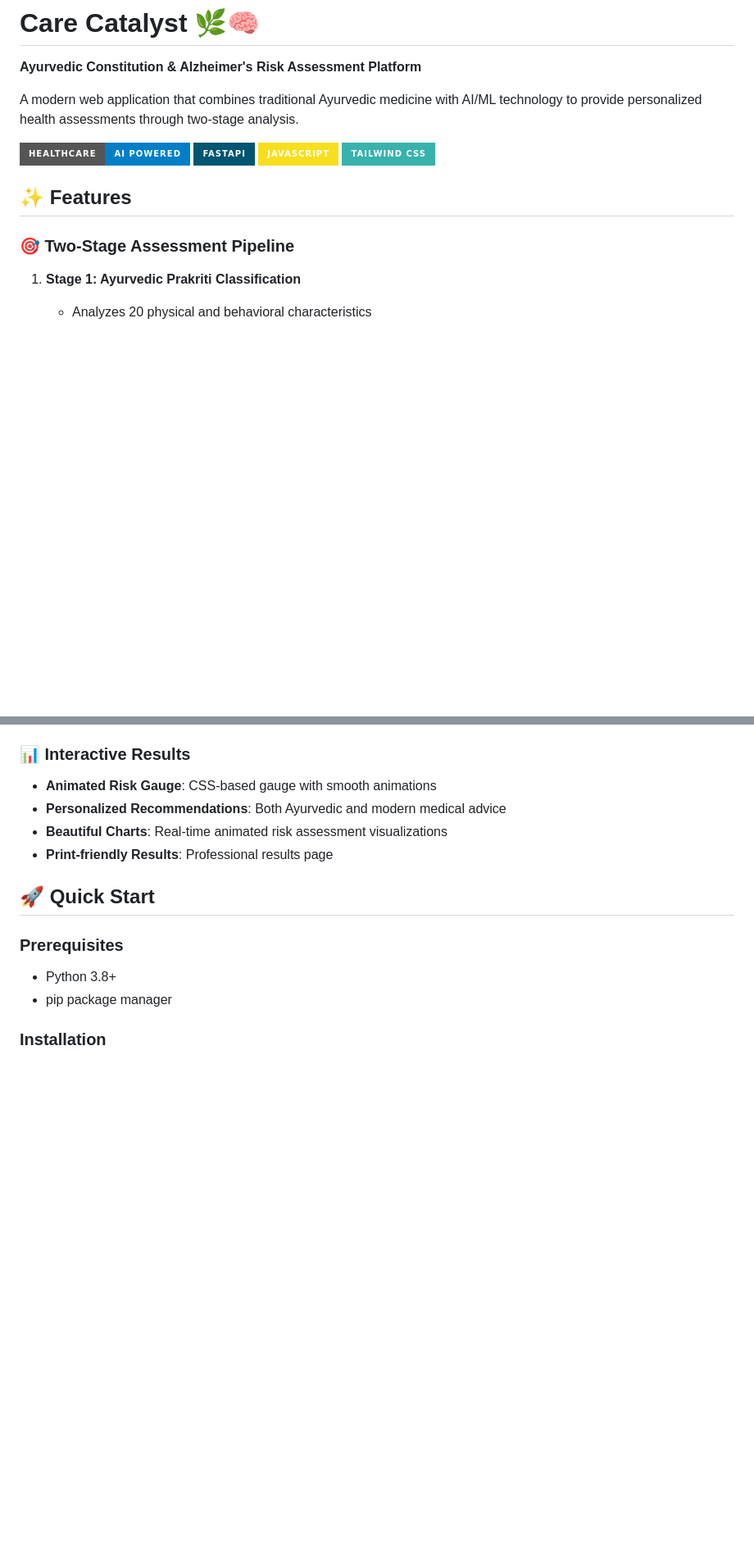
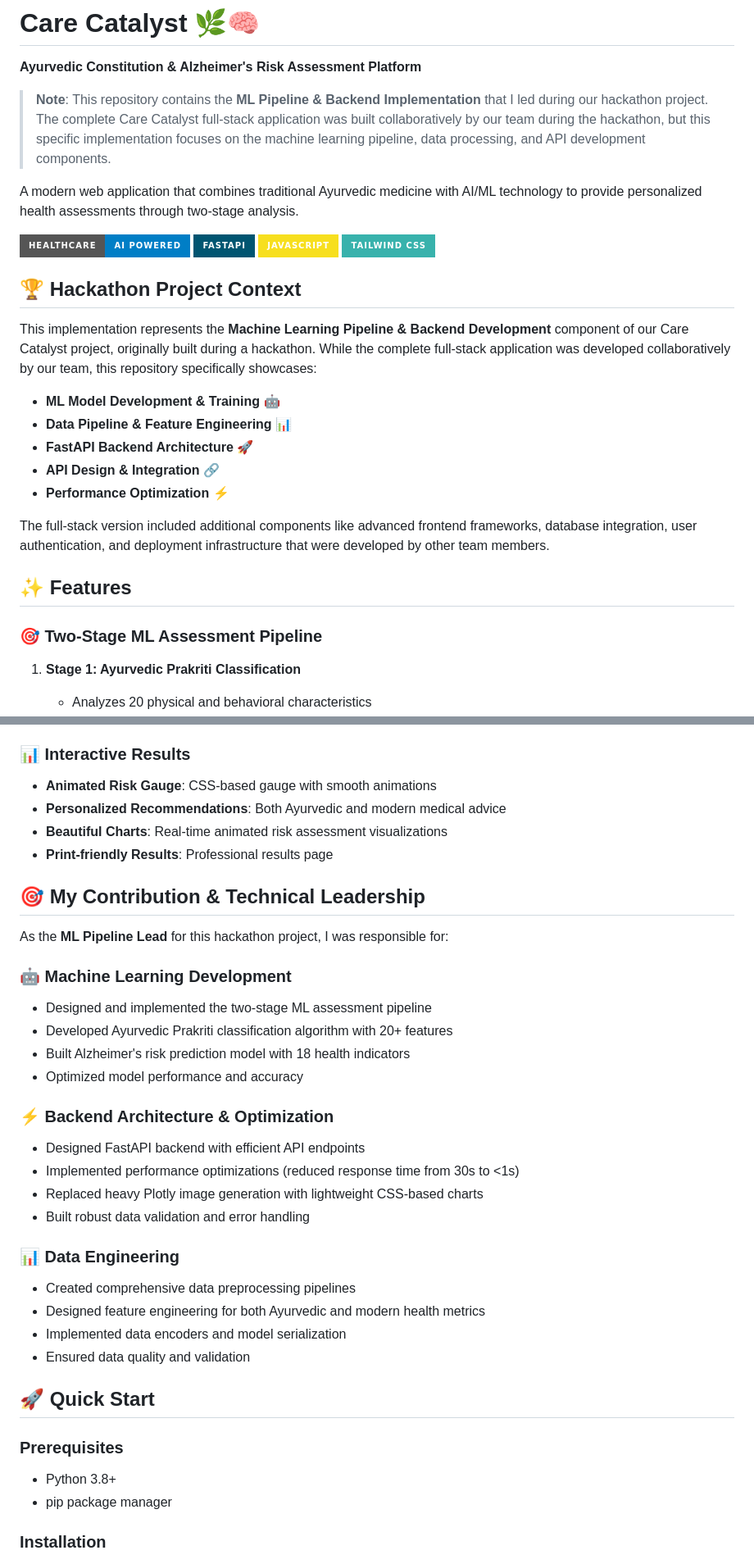
Before and after one commit to Avgohil/fusion-care-alzheimer-ml, a Markdown page: README_GITHUB.md, 2 parts joined by grey strips. Shown at 82% size. Drawn GitHub-style; badges without logos; blank space fills up the shorter version.

Commit message:
Update README: Add hackathon context and ML pipeline leadership details

```diff
--- a/README_GITHUB.md
+++ b/README_GITHUB.md
@@ -1,6 +1,8 @@
 # Care Catalyst 🌿🧠
 
 **Ayurvedic Constitution & Alzheimer's Risk Assessment Platform**
+
+> **Note**: This repository contains the **ML Pipeline & Backend Implementation** that I led during our hackathon project. The complete Care Catalyst full-stack application was built collaboratively by our team during the hackathon, but this specific implementation focuses on the machine learning pipeline, data processing, and API development components.
 
 A modern web application that combines traditional Ayurvedic medicine with AI/ML technology to provide personalized health assessments through two-stage analysis.
 
@@ -9,9 +11,21 @@ A modern web application that combines traditional Ayurvedic medicine with AI/ML
 ![JavaScript](https://img.shields.io/badge/JavaScript-F7DF1E?style=for-the-badge&logo=javascript&logoColor=black)
 ![TailwindCSS](https://img.shields.io/badge/Tailwind_CSS-38B2AC?style=for-the-badge&logo=tailwind-css&logoColor=white)
 
+## 🏆 Hackathon Project Context
+
+This implementation represents the **Machine Learning Pipeline & Backend Development** component of our Care Catalyst project, originally built during a hackathon. While the complete full-stack application was developed collaboratively by our team, this repository specifically showcases:
+
+- **ML Model Development & Training** 🤖
+- **Data Pipeline & Feature Engineering** 📊
+- **FastAPI Backend Architecture** 🚀
+- **API Design & Integration** 🔗
+- **Performance Optimization** ⚡
+
+The full-stack version included additional components like advanced frontend frameworks, database integration, user authentication, and deployment infrastructure that were developed by other team members.
+
 ## ✨ Features
 
-### 🎯 Two-Stage Assessment Pipeline
+### 🎯 Two-Stage ML Assessment Pipeline
 1. **Stage 1: Ayurvedic Prakriti Classification**
    - Analyzes 20 physical and behavioral characteristics
    - Determines constitution: Vata (💨), Pitta (🔥), Kapha (🌿), or combinations
@@ -35,6 +49,28 @@ A modern web application that combines traditional Ayurvedic medicine with AI/ML
 - **Personalized Recommendations**: Both Ayurvedic and modern medical advice
 - **Beautiful Charts**: Real-time animated risk assessment visualizations
 - **Print-friendly Results**: Professional results page
+
+## 🎯 My Contribution & Technical Leadership
+
+As the **ML Pipeline Lead** for this hackathon project, I was responsible for:
+
+### 🤖 Machine Learning Development
+- Designed and implemented the two-stage ML assessment pipeline
+- Developed Ayurvedic Prakriti classification algorithm with 20+ features
+- Built Alzheimer's risk prediction model with 18 health indicators
+- Optimized model performance and accuracy
+
+### ⚡ Backend Architecture & Optimization
+- Designed FastAPI backend with efficient API endpoints
+- Implemented performance optimizations (reduced response time from 30s to <1s)
+- Replaced heavy Plotly image generation with lightweight CSS-based charts
+- Built robust data validation and error handling
+
+### 📊 Data Engineering
+- Created comprehensive data preprocessing pipelines
+- Designed feature engineering for both Ayurvedic and modern health metrics
+- Implemented data encoders and model serialization
+- Ensured data quality and validation
 
 ## 🚀 Quick Start
 
```
